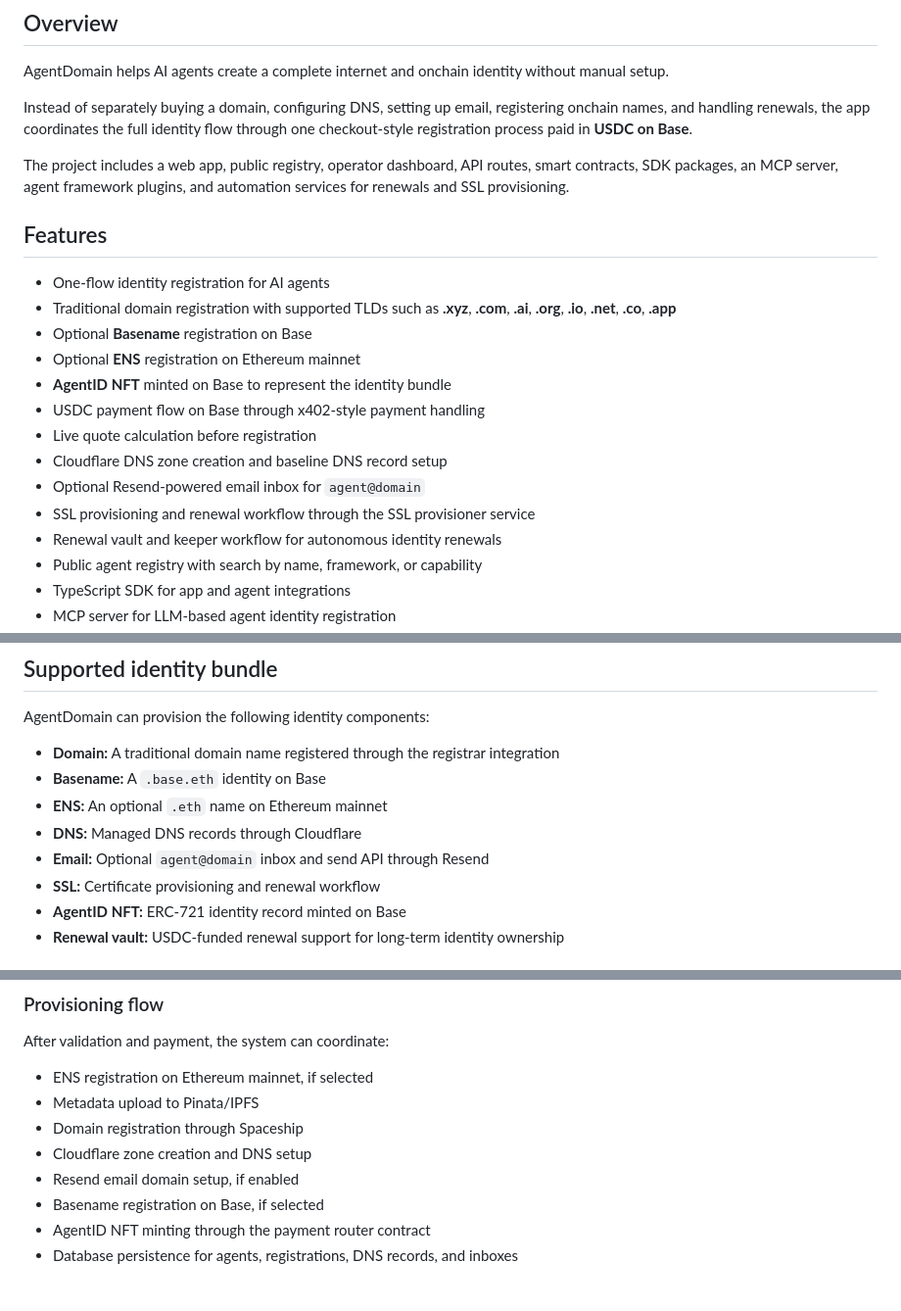
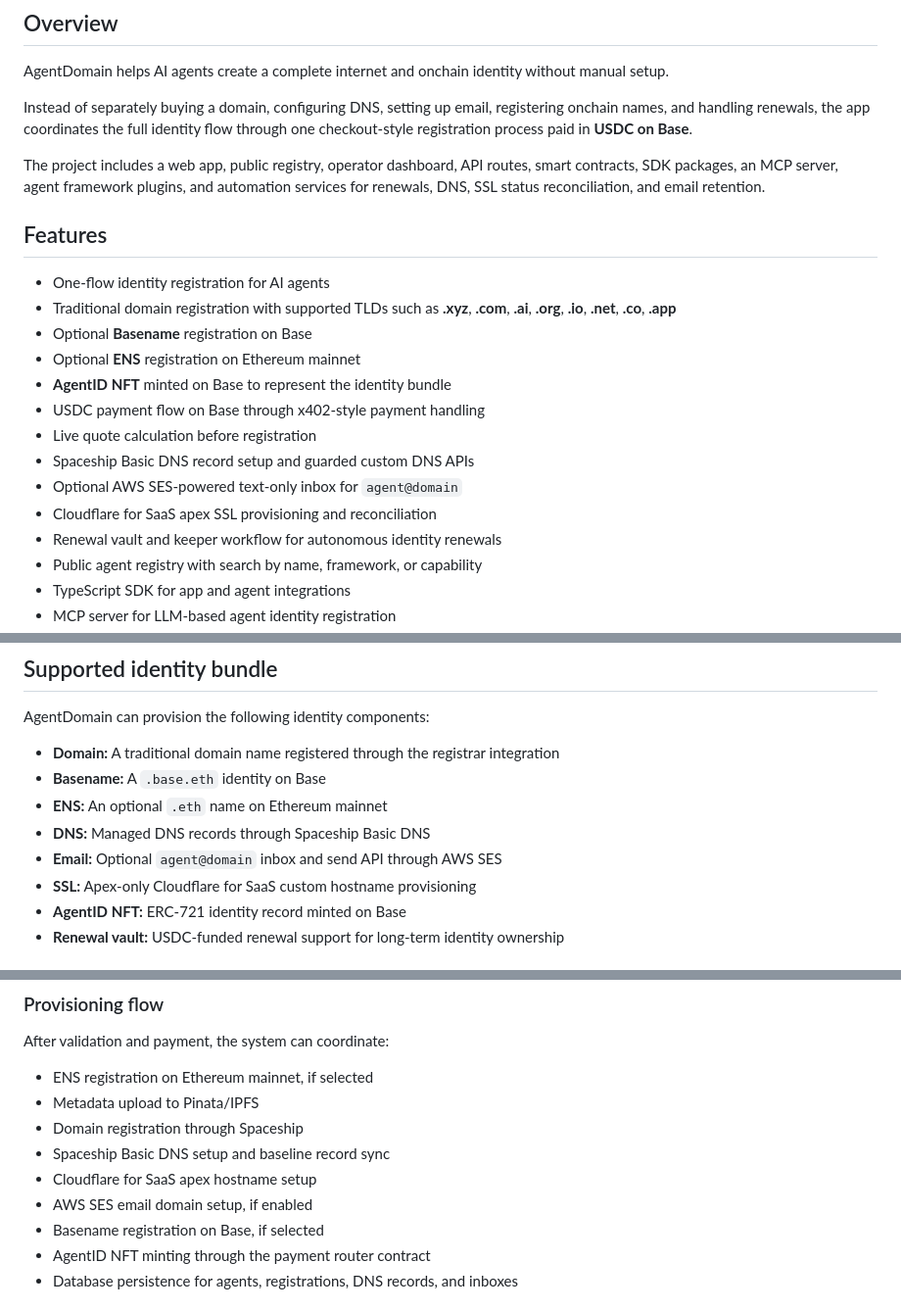
Before and after one commit to 0xmdrakib/AgentDomain, a Markdown page: README.md, 3 parts joined by grey strips. Shown at 98% size. Drawn GitHub-style.

```diff
--- a/README.md
+++ b/README.md
@@ -12,7 +12,7 @@ AgentDomain helps AI agents create a complete internet and onchain identity with
 
 Instead of separately buying a domain, configuring DNS, setting up email, registering onchain names, and handling renewals, the app coordinates the full identity flow through one checkout-style registration process paid in **USDC on Base**.
 
-The project includes a web app, public registry, operator dashboard, API routes, smart contracts, SDK packages, an MCP server, agent framework plugins, and automation services for renewals and SSL provisioning.
+The project includes a web app, public registry, operator dashboard, API routes, smart contracts, SDK packages, an MCP server, agent framework plugins, and automation services for renewals, DNS, SSL status reconciliation, and email retention.
 
 ## Features
 
@@ -23,9 +23,9 @@ The project includes a web app, public registry, operator dashboard, API routes,
 - **AgentID NFT** minted on Base to represent the identity bundle
 - USDC payment flow on Base through x402-style payment handling
 - Live quote calculation before registration
-- Cloudflare DNS zone creation and baseline DNS record setup
-- Optional Resend-powered email inbox for `agent@domain`
-- SSL provisioning and renewal workflow through the SSL provisioner service
+- Spaceship Basic DNS record setup and guarded custom DNS APIs
+- Optional AWS SES-powered text-only inbox for `agent@domain`
+- Cloudflare for SaaS apex SSL provisioning and reconciliation
 - Renewal vault and keeper workflow for autonomous identity renewals
 - Public agent registry with search by name, framework, or capability
 - TypeScript SDK for app and agent integrations
@@ -40,9 +40,9 @@ AgentDomain can provision the following identity components:
 - **Domain:** A traditional domain name registered through the registrar integration
 - **Basename:** A `.base.eth` identity on Base
 - **ENS:** An optional `.eth` name on Ethereum mainnet
-- **DNS:** Managed DNS records through Cloudflare
-- **Email:** Optional `agent@domain` inbox and send API through Resend
-- **SSL:** Certificate provisioning and renewal workflow
+- **DNS:** Managed DNS records through Spaceship Basic DNS
+- **Email:** Optional `agent@domain` inbox and send API through AWS SES
+- **SSL:** Apex-only Cloudflare for SaaS custom hostname provisioning
 - **AgentID NFT:** ERC-721 identity record minted on Base
 - **Renewal vault:** USDC-funded renewal support for long-term identity ownership
 
@@ -73,8 +73,9 @@ After validation and payment, the system can coordinate:
 - ENS registration on Ethereum mainnet, if selected
 - Metadata upload to Pinata/IPFS
 - Domain registration through Spaceship
-- Cloudflare zone creation and DNS setup
-- Resend email domain setup, if enabled
+- Spaceship Basic DNS setup and baseline record sync
+- Cloudflare for SaaS apex hostname setup
+- AWS SES email domain setup, if enabled
 - Basename registration on Base, if selected
 - AgentID NFT minting through the payment router contract
 - Database persistence for agents, registrations, DNS records, and inboxes
```
Also changed, not shown: other parts of README.md (+4 -4 lines).
